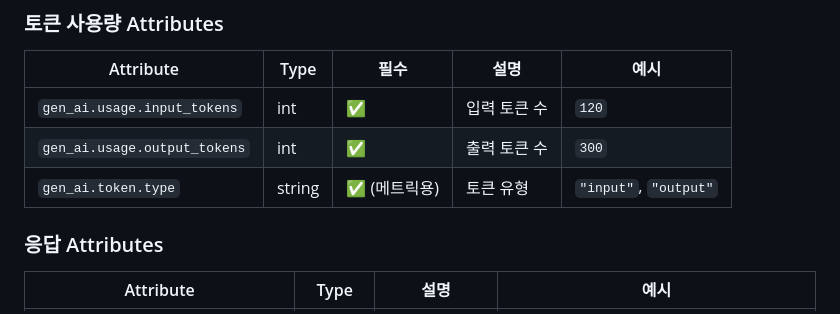
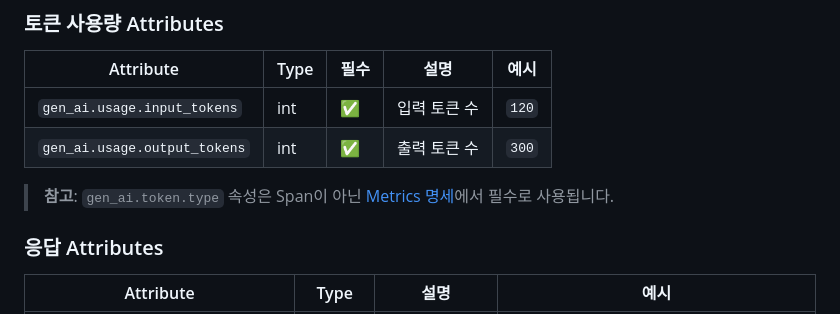
Before and after one commit to hellices/otel-langfuse, a Markdown page: docs/opentelemetry-semantic-conventions.md, the part around one of its changes. Rendered like a GitHub page.

```diff
--- a/docs/opentelemetry-semantic-conventions.md
+++ b/docs/opentelemetry-semantic-conventions.md
@@ -52,7 +52,8 @@ OpenTelemetry는 GenAI(Generative AI) 시스템의 관측성(Observability)을
 |-----------|------|------|------|------|
 | `gen_ai.usage.input_tokens` | int | ✅ | 입력 토큰 수 | `120` |
 | `gen_ai.usage.output_tokens` | int | ✅ | 출력 토큰 수 | `300` |
-| `gen_ai.token.type` | string | ✅ (메트릭용) | 토큰 유형 | `"input"`, `"output"` |
+
+> **참고**: `gen_ai.token.type` 속성은 Span이 아닌 [Metrics 명세](#metrics-명세)에서 필수로 사용됩니다.
 
 ### 응답 Attributes
 
```
Also changed, not shown: other parts of docs/opentelemetry-semantic-conventions.md (+2 -2 lines).
